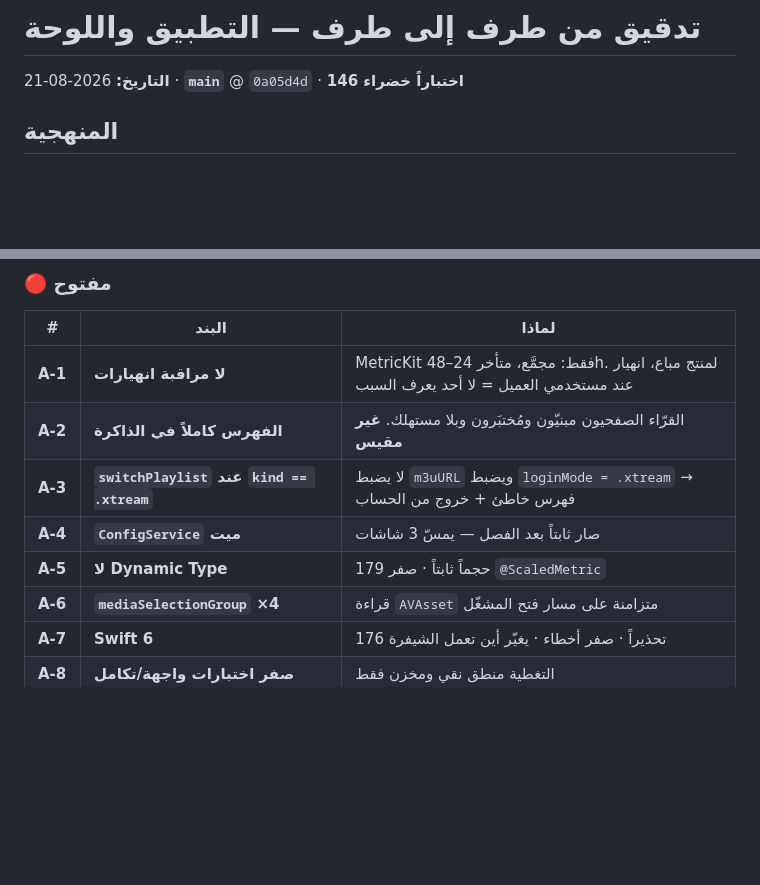
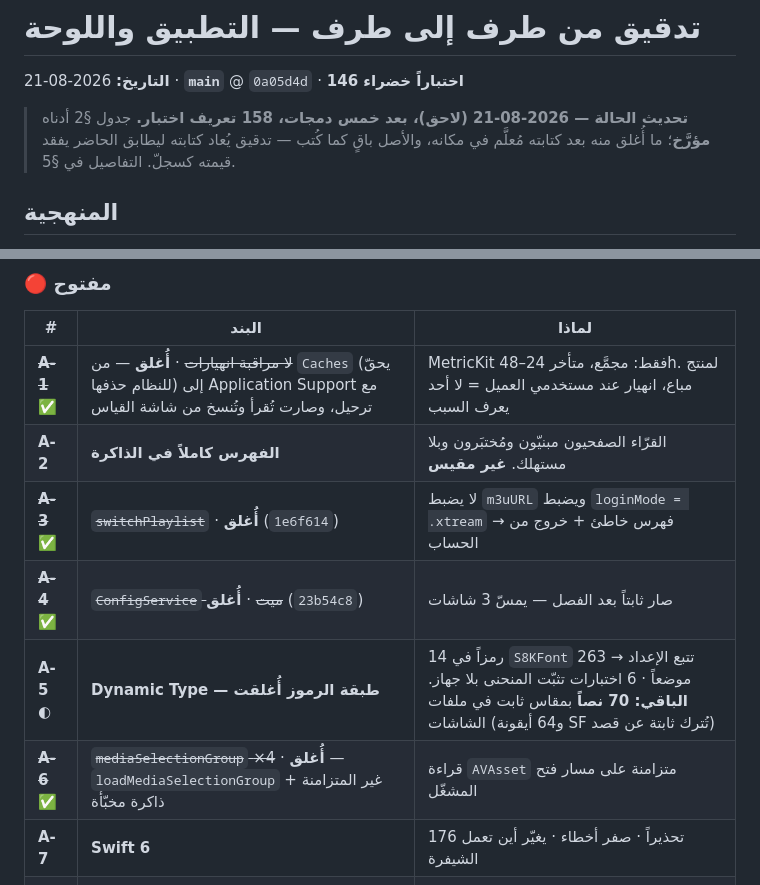
Before and after one commit to Ghannam101/Private, a Markdown page: E2E_AUDIT.md, 2 parts joined by grey strips. Rendered like a GitHub page; blank space fills up the shorter version.

```diff
--- a/E2E_AUDIT.md
+++ b/E2E_AUDIT.md
@@ -1,6 +1,9 @@
 # تدقيق من طرف إلى طرف — التطبيق واللوحة
 
 **التاريخ:** 2026-08-21 · **`main`** @ `0a05d4d` · **146 اختباراً خضراء**
+
+> **تحديث الحالة — 2026-08-21 (لاحق)، بعد خمس دمجات، 158 تعريف اختبار.**
+> جدول §2 أدناه **مؤرَّخ**؛ ما أُغلق منه بعد كتابته مُعلَّم في مكانه، والأصل باقٍ كما كُتب — تدقيق يُعاد كتابته ليطابق الحاضر يفقد قيمته كسجلّ. التفاصيل في §5.
 
 ## المنهجية
 
@@ -78,12 +81,12 @@
 
 | # | البند | لماذا |
 |---|---|---|
-| **A-1** | **لا مراقبة انهيارات** | MetricKit فقط: مجمَّع، متأخر 24–48h. لمنتج مباع، انهيار عند مستخدمي العميل = لا أحد يعرف السبب |
+| ~~**A-1**~~ ✅ | ~~لا مراقبة انهيارات~~ · **أُغلق** — من `Caches` (يحقّ للنظام حذفها) إلى Application Support مع ترحيل، وصارت تُقرأ وتُنسخ من شاشة القياس | MetricKit فقط: مجمَّع، متأخر 24–48h. لمنتج مباع، انهيار عند مستخدمي العميل = لا أحد يعرف السبب |
 | **A-2** | **الفهرس كاملاً في الذاكرة** | القرّاء الصفحيون مبنيّون ومُختبَرون وبلا مستهلك. **غير مقيس** |
-| **A-3** | **`switchPlaylist` عند `kind == .xtream`** | لا يضبط `m3uURL` ويضبط `loginMode = .xtream` → فهرس خاطئ + خروج من الحساب |
-| **A-4** | **`ConfigService` ميت** | صار ثابتاً بعد الفصل — يمسّ 3 شاشات |
-| **A-5** | **لا Dynamic Type** | 179 حجماً ثابتاً · صفر `@ScaledMetric` |
-| **A-6** | **`mediaSelectionGroup` ×4** | قراءة `AVAsset` متزامنة على مسار فتح المشغّل |
+| ~~**A-3**~~ ✅ | ~~`switchPlaylist`~~ · **أُغلق** (`1e6f614`) | لا يضبط `m3uURL` ويضبط `loginMode = .xtream` → فهرس خاطئ + خروج من الحساب |
+| ~~**A-4**~~ ✅ | ~~`ConfigService` ميت~~ · **أُغلق** (`23b54c8`) | صار ثابتاً بعد الفصل — يمسّ 3 شاشات |
+| **A-5** ◐ | **Dynamic Type — طبقة الرموز أُغلقت** | 14 رمزاً في `S8KFont` تتبع الإعداد → 263 موضعاً · 6 اختبارات تثبّت المنحنى بلا جهاز. **الباقي: 70 نصاً** بمقاس ثابت في ملفات الشاشات (و64 أيقونة SF تُترك ثابتة عن قصد) |
+| ~~**A-6**~~ ✅ | ~~`mediaSelectionGroup` ×4~~ · **أُغلق** — `loadMediaSelectionGroup` غير المتزامنة + ذاكرة مخبّأة | قراءة `AVAsset` متزامنة على مسار فتح المشغّل |
 | **A-7** | **Swift 6** | 176 تحذيراً · صفر أخطاء · يغيّر أين تعمل الشيفرة |
 | **A-8** | **صفر اختبارات واجهة/تكامل** | التغطية منطق نقي ومخزن فقط |
 | **A-9** | **لا لقطات شاشة** | يفرضها المتجر |
```
Also changed, not shown: other parts of E2E_AUDIT.md (+37 -3 lines).
